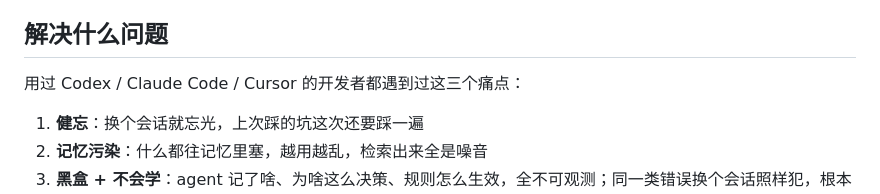
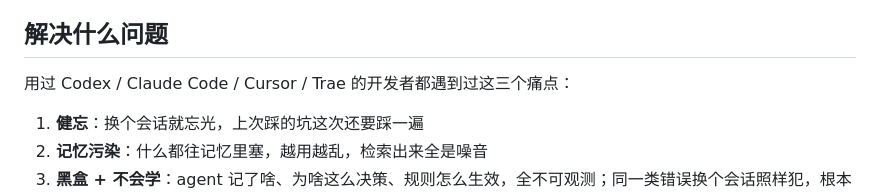
Before and after one commit to PrecipAI/AGI-Memory, a Markdown page: DEMO-POST.md, the part around the change. Rendered like a GitHub page.

Commit message:
docs(post): demo 帖子补全 Trae IDE 支持说明

```diff
--- a/DEMO-POST.md
+++ b/DEMO-POST.md
@@ -15,7 +15,7 @@ AGI-Memory 把"长期记忆 + 知识治理 + 跨层派生 + MCP 协议接入 +
 
 ## 解决什么问题
 
-用过 Codex / Claude Code / Cursor 的开发者都遇到过这三个痛点：
+用过 Codex / Claude Code / Cursor / Trae 的开发者都遇到过这三个痛点：
 
 1. **健忘**：换个会话就忘光，上次踩的坑这次还要踩一遍
 2. **记忆污染**：什么都往记忆里塞，越用越乱，检索出来全是噪音
```
